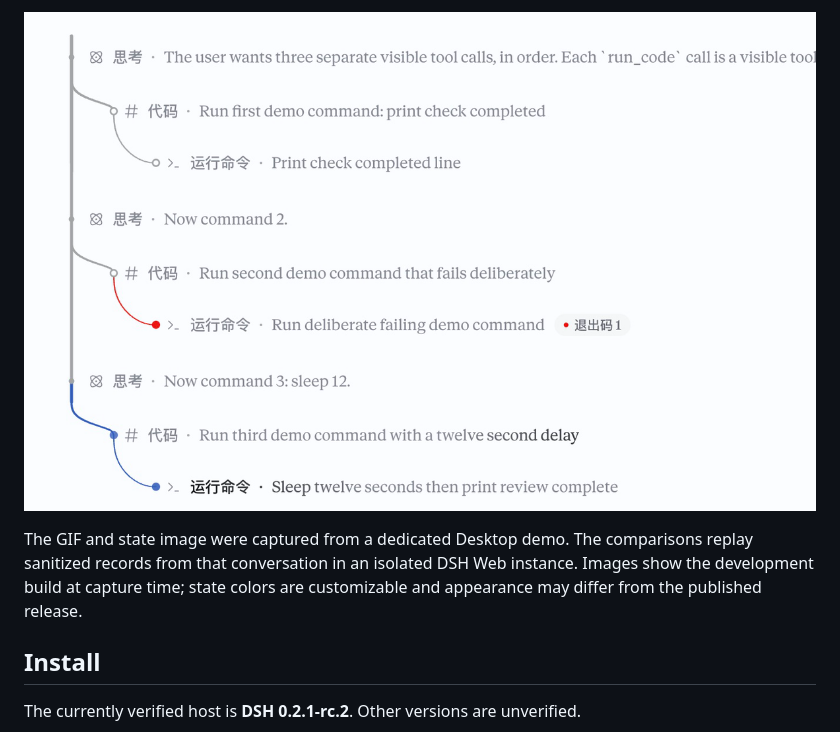
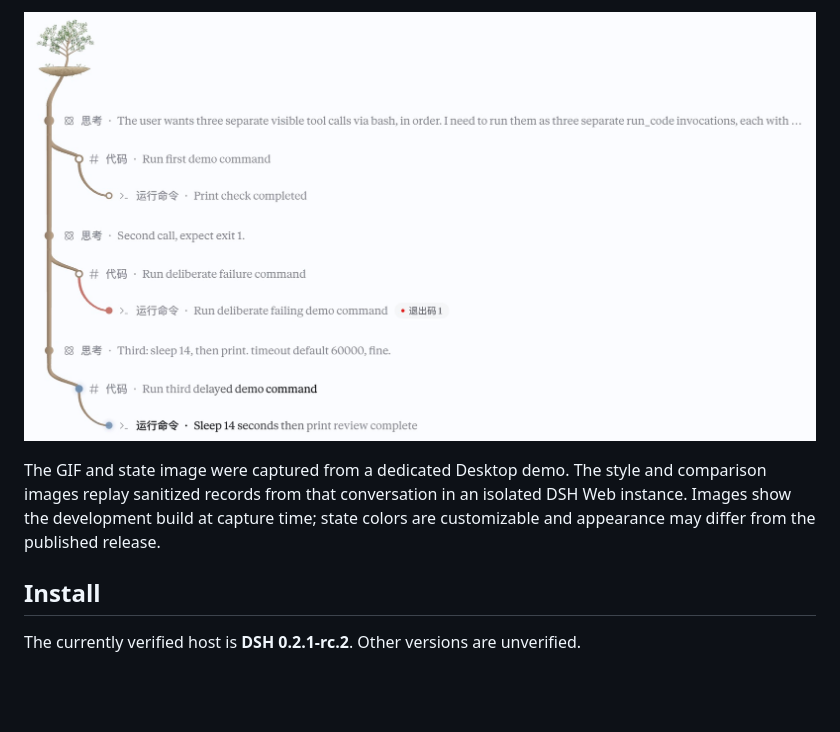
Before and after one commit to Bosaiting/dsh-process-tree, a Markdown page: README.en.md, the part around one of its changes. GitHub-like rendering; pictures changed too: docs/images/process-tree-states.png; blank space fills up the shorter version.

```diff
--- a/README.en.md
+++ b/README.en.md
@@ -32,7 +38,7 @@ Grey nodes have finished, red marks the intentional failure, and blue shows a ru
 
 ![Completed, failed and running nodes in the same task](docs/images/process-tree-states.png)
 
-The GIF and state image were captured from a dedicated Desktop demo. The comparisons replay sanitized records from that conversation in an isolated DSH Web instance. Images show the development build at capture time; state colors are customizable and appearance may differ from the published release.
+The GIF and state image were captured from a dedicated Desktop demo. The style and comparison images replay sanitized records from that conversation in an isolated DSH Web instance. Images show the development build at capture time; state colors are customizable and appearance may differ from the published release.
 
 ## Install
 
```
Also changed, not shown: other parts of README.en.md (+10 -4 lines), README.md (+11 -5 lines), docs/images/process-tree-before-after.png, docs/images/process-tree-styles.png (added), docs/images/process-tree-themes.png, 3 other files.
